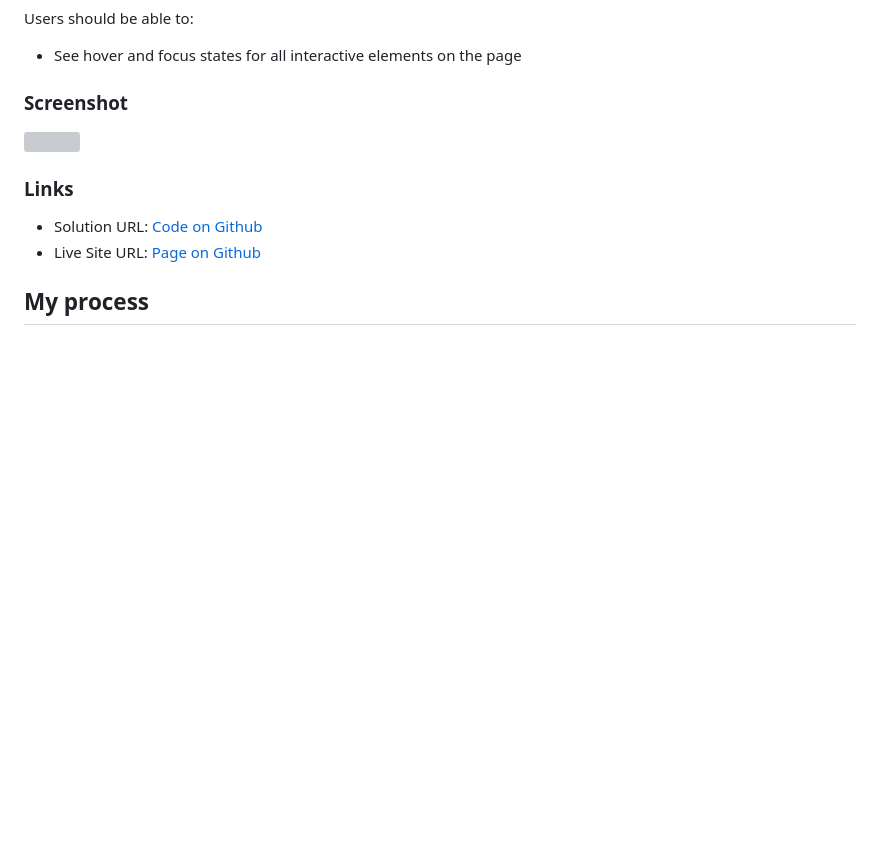
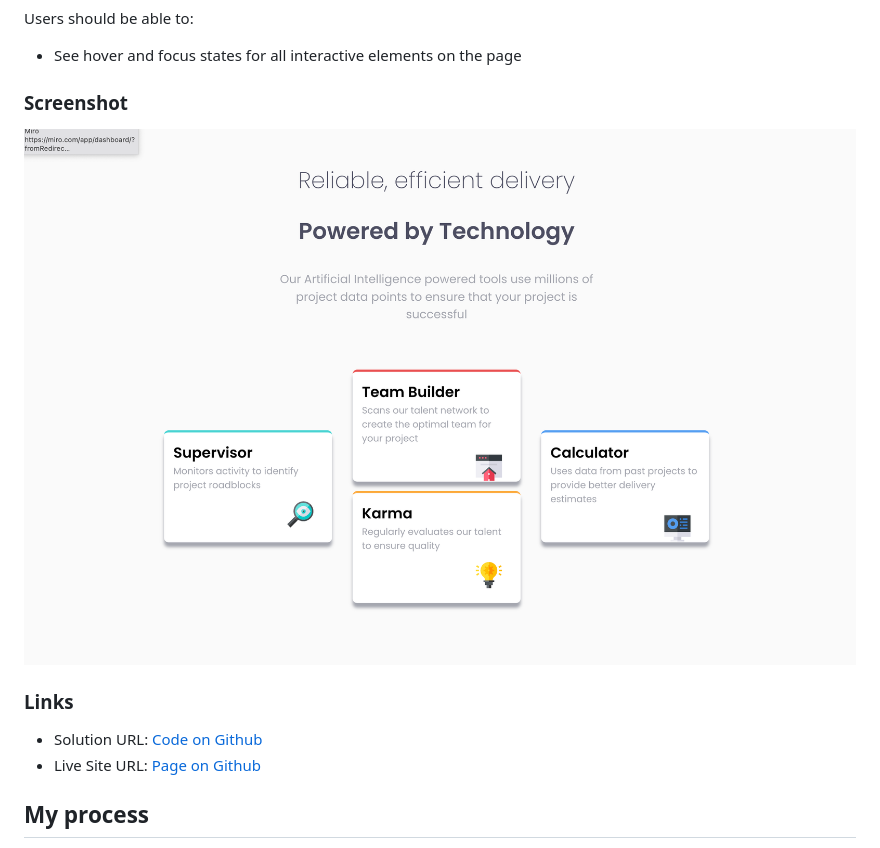
Before and after one commit to clickglue/four-cards, a Markdown page: README.md, the part around the change. GitHub-like rendering; pictures changed too: Scherm­afbeelding 2024-10-01 om 00.32.52.png (added); blank space fills up the shorter version; grey boxes are pictures that could not be loaded.

```diff
--- a/README.md
+++ b/README.md
@@ -28,7 +28,7 @@ Users should be able to:
 
 ### Screenshot
 
-![](./Screenshot%202024-09-28%20at%2023.26.47.png)
+![](./Scherm­afbeelding%202024-10-01%20om%2000.32.52.png)
 
 ### Links
 
```
Also changed, not shown: 2 other files.
